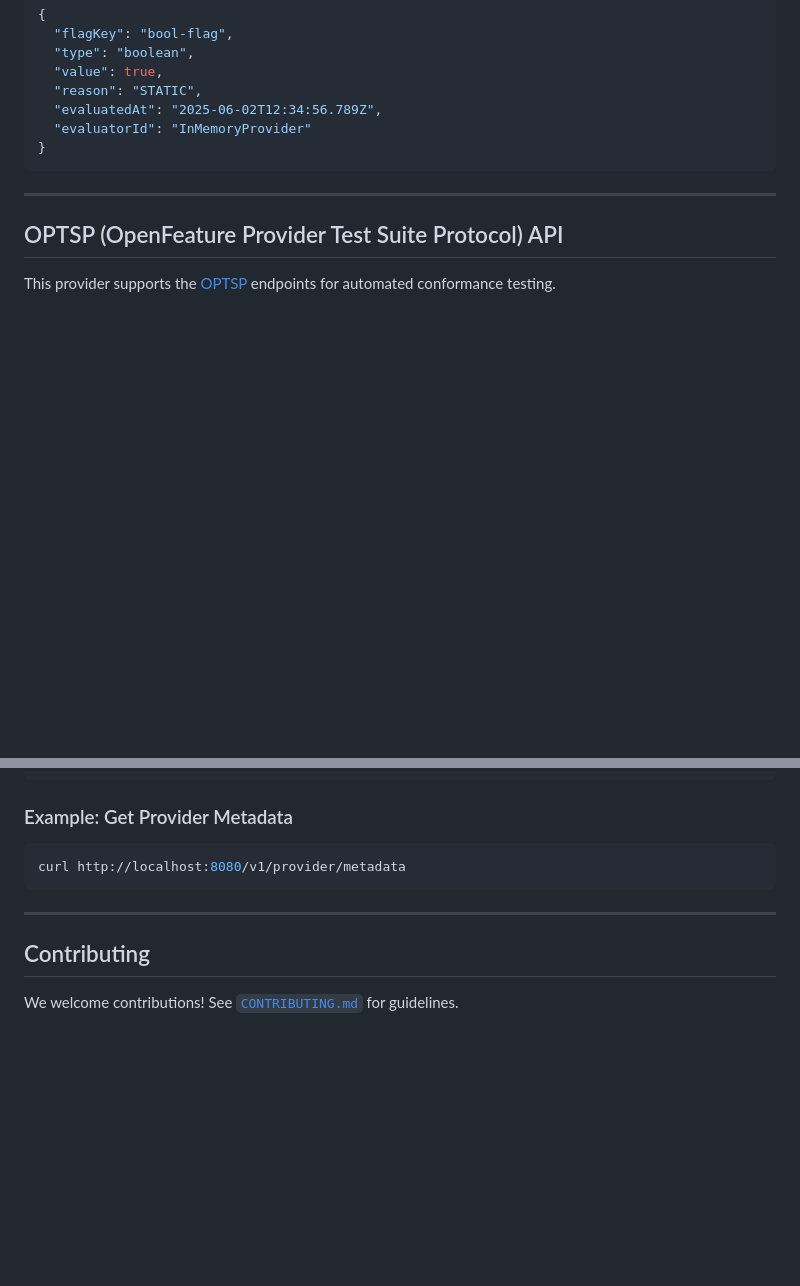
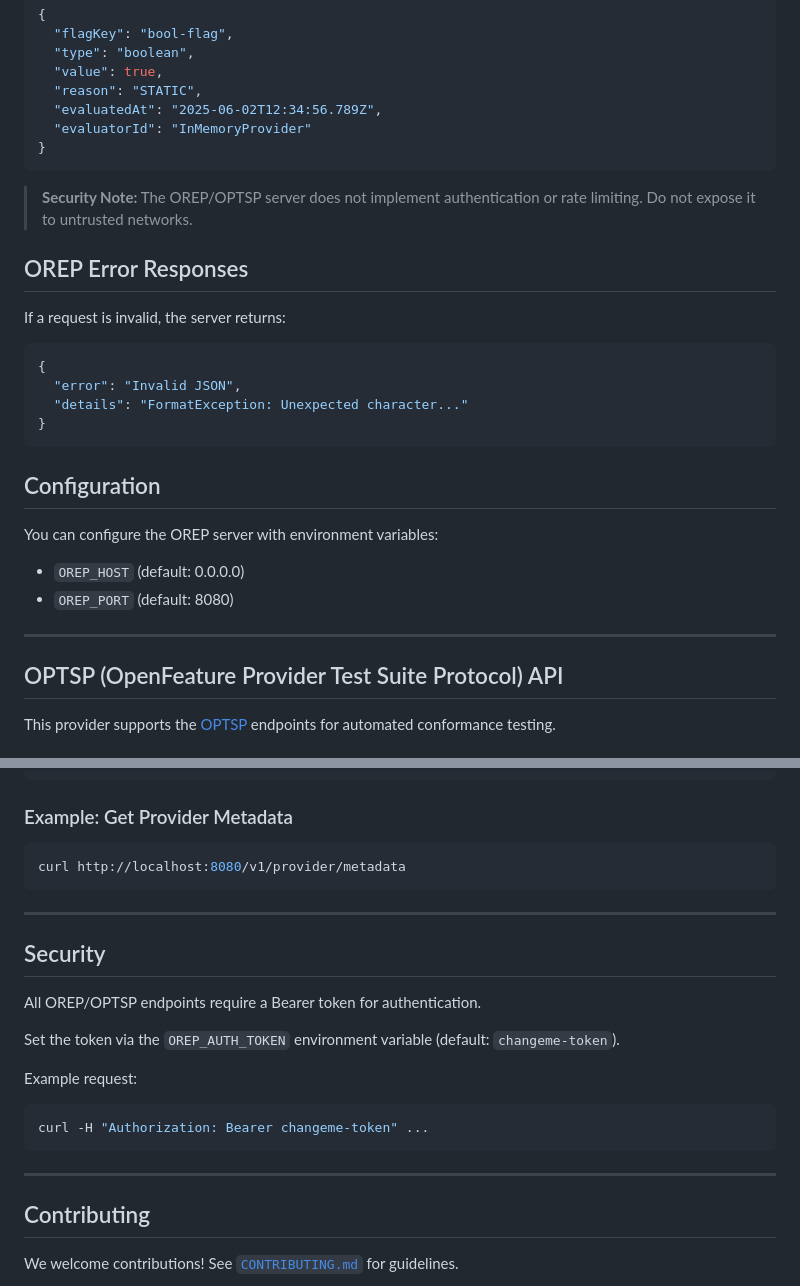
Before and after one commit to aortem/intellitoggle-openfeature-provider-dart-server, a Markdown page: README.md, 2 parts joined by grey strips. Rendered like a GitHub page; blank space fills up the shorter version.

Commit message:
chore(readme): added examples and error response

````diff
--- a/README.md
+++ b/README.md
@@ -256,6 +256,25 @@ curl -X POST http://localhost:8080/v1/flags/bool-flag/evaluate \
   "evaluatorId": "InMemoryProvider"
 }
 ```
+> **Security Note:** The OREP/OPTSP server does not implement authentication or rate limiting. Do not expose it to untrusted networks.
+
+## OREP Error Responses
+
+If a request is invalid, the server returns:
+
+```json
+{
+  "error": "Invalid JSON",
+  "details": "FormatException: Unexpected character..."
+}
+```
+
+## Configuration
+
+You can configure the OREP server with environment variables:
+
+- `OREP_HOST` (default: 0.0.0.0)
+- `OREP_PORT` (default: 8080)
 ---
 
 ## OPTSP (OpenFeature Provider Test Suite Protocol) API
@@ -284,6 +303,19 @@ curl http://localhost:8080/v1/provider/metadata
 
 ---
 
+## Security
+
+All OREP/OPTSP endpoints require a Bearer token for authentication.
+
+Set the token via the `OREP_AUTH_TOKEN` environment variable (default: `changeme-token`).
+
+Example request:
+```bash
+curl -H "Authorization: Bearer changeme-token" ...
+```
+
+---
+
 ## Contributing
 
 We welcome contributions! See [`CONTRIBUTING.md`](https://github.com/intellitoggle/openfeature-dart) for guidelines.
````
